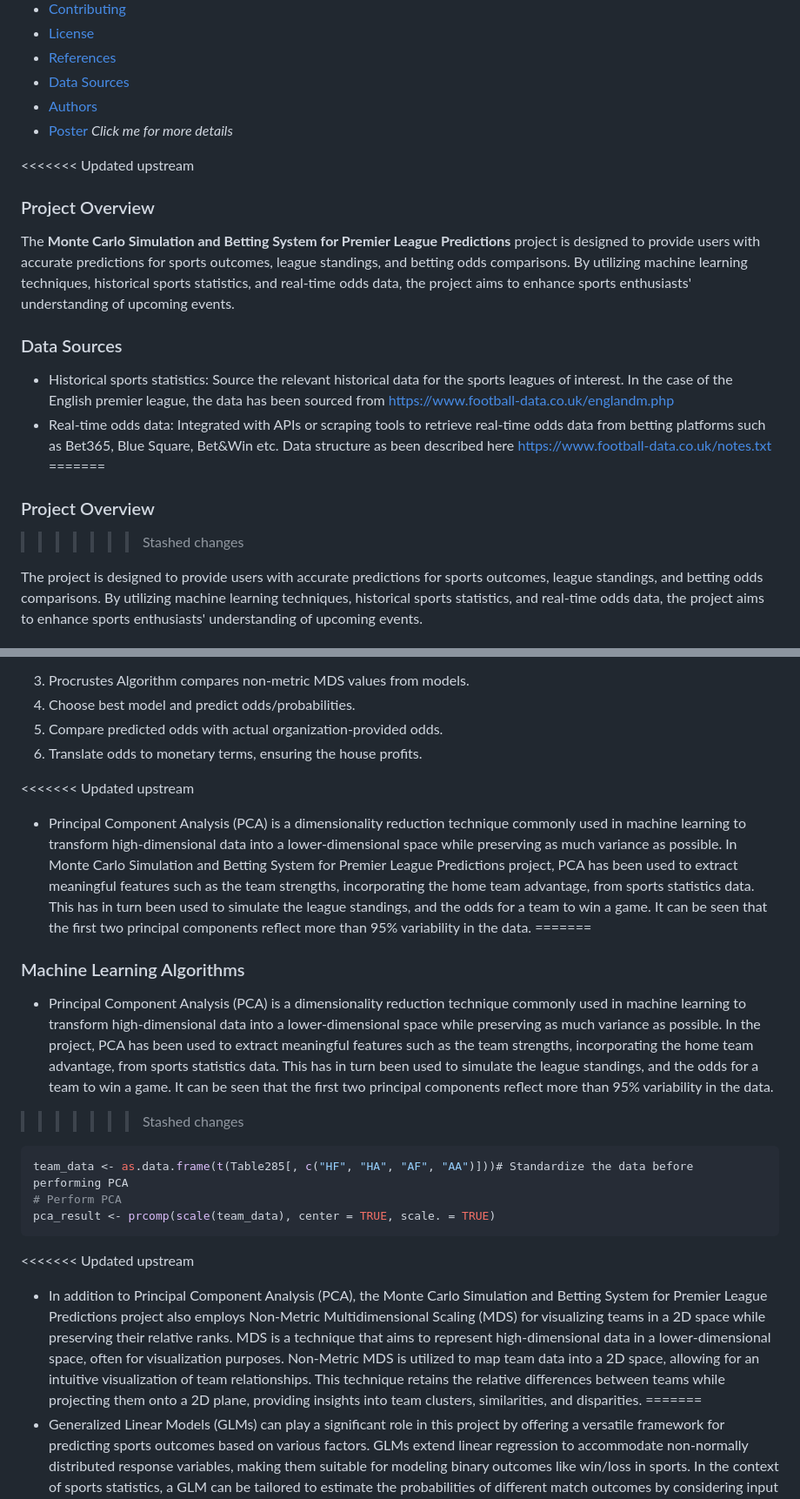
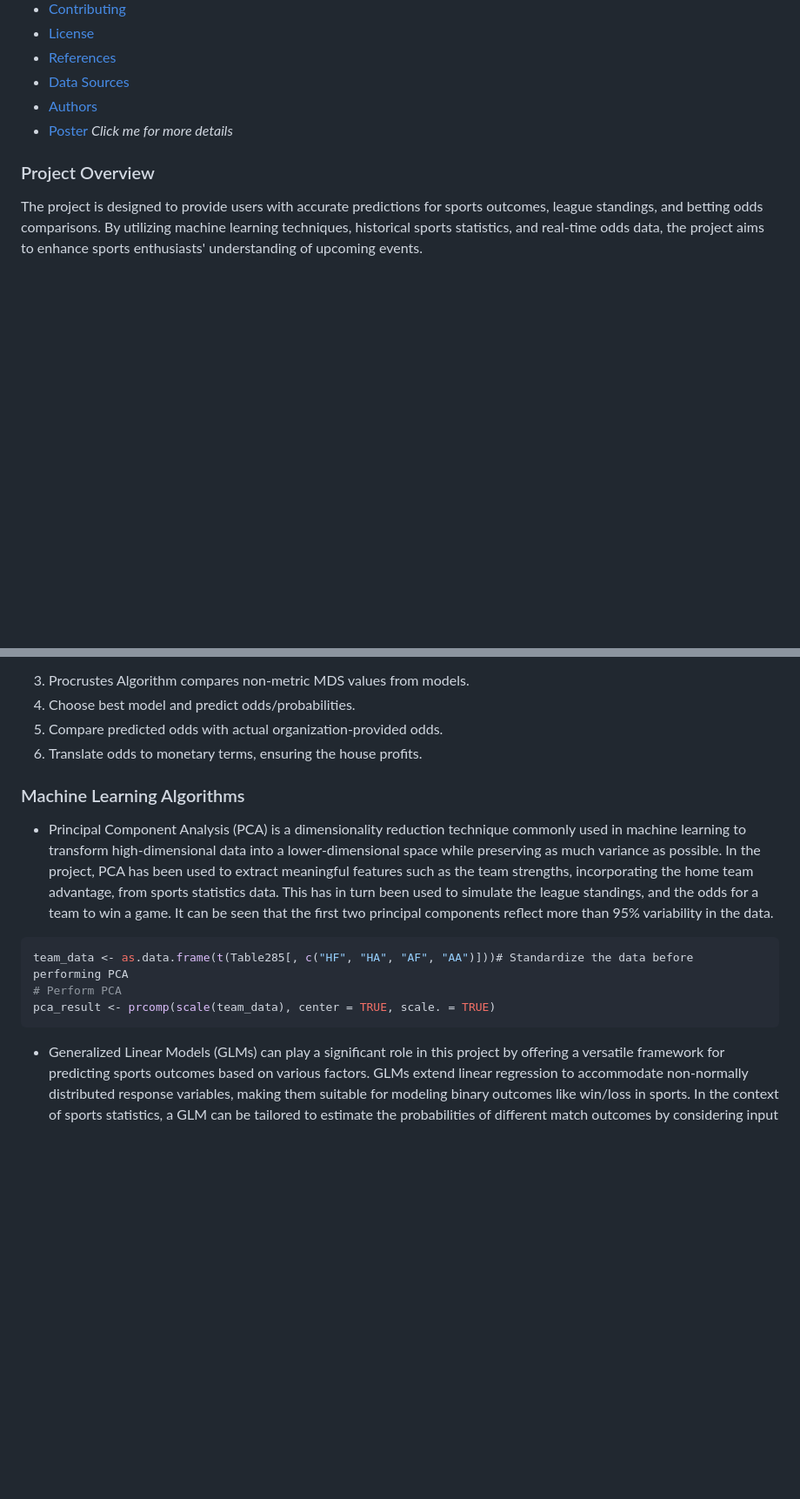
Before and after one commit to ACM40960/project-VishalkrishnaBlaze, a Markdown page: README.md, 2 parts joined by grey strips. Shown at 87% size. Rendered like a GitHub page; blank space fills up the shorter version.

````diff
--- a/README.md
+++ b/README.md
@@ -46,18 +42,7 @@ Welcome to the project repository! This project aims to leverage machine learnin
 - [Authors](#authors)
 - [Poster](https://github.com/ACM40960/project-shubidiwoop/blob/main/Poster.png) <em> Click me for more details </em>
 
-<<<<<<< Updated upstream
 ### Project Overview
-
-The **Monte Carlo Simulation and Betting System for Premier League Predictions** project is designed to provide users with accurate predictions for sports outcomes, league standings, and betting odds comparisons. By utilizing machine learning techniques, historical sports statistics, and real-time odds data, the project aims to enhance sports enthusiasts' understanding of upcoming events.
-
-### Data Sources
-
-- Historical sports statistics: Source the relevant historical data for the sports leagues of interest. In the case of the English premier league, the data has been sourced from https://www.football-data.co.uk/englandm.php
-- Real-time odds data: Integrated with APIs or scraping tools to retrieve real-time odds data from betting platforms such as Bet365, Blue Square, Bet&Win etc. Data structure as been described here https://www.football-data.co.uk/notes.txt
-=======
-### Project Overview
->>>>>>> Stashed changes
 
 The project is designed to provide users with accurate predictions for sports outcomes, league standings, and betting odds comparisons. By utilizing machine learning techniques, historical sports statistics, and real-time odds data, the project aims to enhance sports enthusiasts' understanding of upcoming events.
 ### Features
@@ -161,13 +146,9 @@ The Poisson distribution simulates football matches via MCMC due to its fit for
 5. Compare predicted odds with actual organization-provided odds.
 6. Translate odds to monetary terms, ensuring the house profits.
 
-<<<<<<< Updated upstream
-- Principal Component Analysis (PCA) is a dimensionality reduction technique commonly used in machine learning to transform high-dimensional data into a lower-dimensional space while preserving as much variance as possible. In Monte Carlo Simulation and Betting System for Premier League Predictions project, PCA has been used to extract meaningful features such as the team strengths, incorporating the home team advantage, from sports statistics data. This has in turn been used to simulate the league standings, and the odds for a team to win a game. It can be seen that the first two principal components reflect more than 95% variability in the data.
-=======
 ### Machine Learning Algorithms
 
 - Principal Component Analysis (PCA) is a dimensionality reduction technique commonly used in machine learning to transform high-dimensional data into a lower-dimensional space while preserving as much variance as possible. In the project, PCA has been used to extract meaningful features such as the team strengths, incorporating the home team advantage, from sports statistics data. This has in turn been used to simulate the league standings, and the odds for a team to win a game. It can be seen that the first two principal components reflect more than 95% variability in the data.
->>>>>>> Stashed changes
 
 ```R
 team_data <- as.data.frame(t(Table285[, c("HF", "HA", "AF", "AA")]))# Standardize the data before performing PCA
@@ -175,9 +156,6 @@ team_data <- as.data.frame(t(Table285[, c("HF", "HA", "AF", "AA")]))# Standardiz
 pca_result <- prcomp(scale(team_data), center = TRUE, scale. = TRUE)
 ```
 
-<<<<<<< Updated upstream
-- In addition to Principal Component Analysis (PCA), the Monte Carlo Simulation and Betting System for Premier League Predictions project also employs Non-Metric Multidimensional Scaling (MDS) for visualizing teams in a 2D space while preserving their relative ranks. MDS is a technique that aims to represent high-dimensional data in a lower-dimensional space, often for visualization purposes. Non-Metric MDS is utilized to map team data into a 2D space, allowing for an intuitive visualization of team relationships. This technique retains the relative differences between teams while projecting them onto a 2D plane, providing insights into team clusters, similarities, and disparities.
-=======
 - Generalized Linear Models (GLMs) can play a significant role in this project by offering a versatile framework for predicting sports outcomes based on various factors. GLMs extend linear regression to accommodate non-normally distributed response variables, making them suitable for modeling binary outcomes like win/loss in sports. In the context of sports statistics, a GLM can be tailored to estimate the probabilities of different match outcomes by considering input features such as team strengths, home advantage, and previous performance. By applying appropriate link functions and distribution assumptions, GLMs can generate outcome probabilities and simulate league standings. Comparing the predicted standings with actual outcomes allows evaluation of the model's performance, aiding in the selection of the most effective predictive method.
 
 ```R
````
Also changed, not shown: other parts of README.md (+0 -17 lines).
